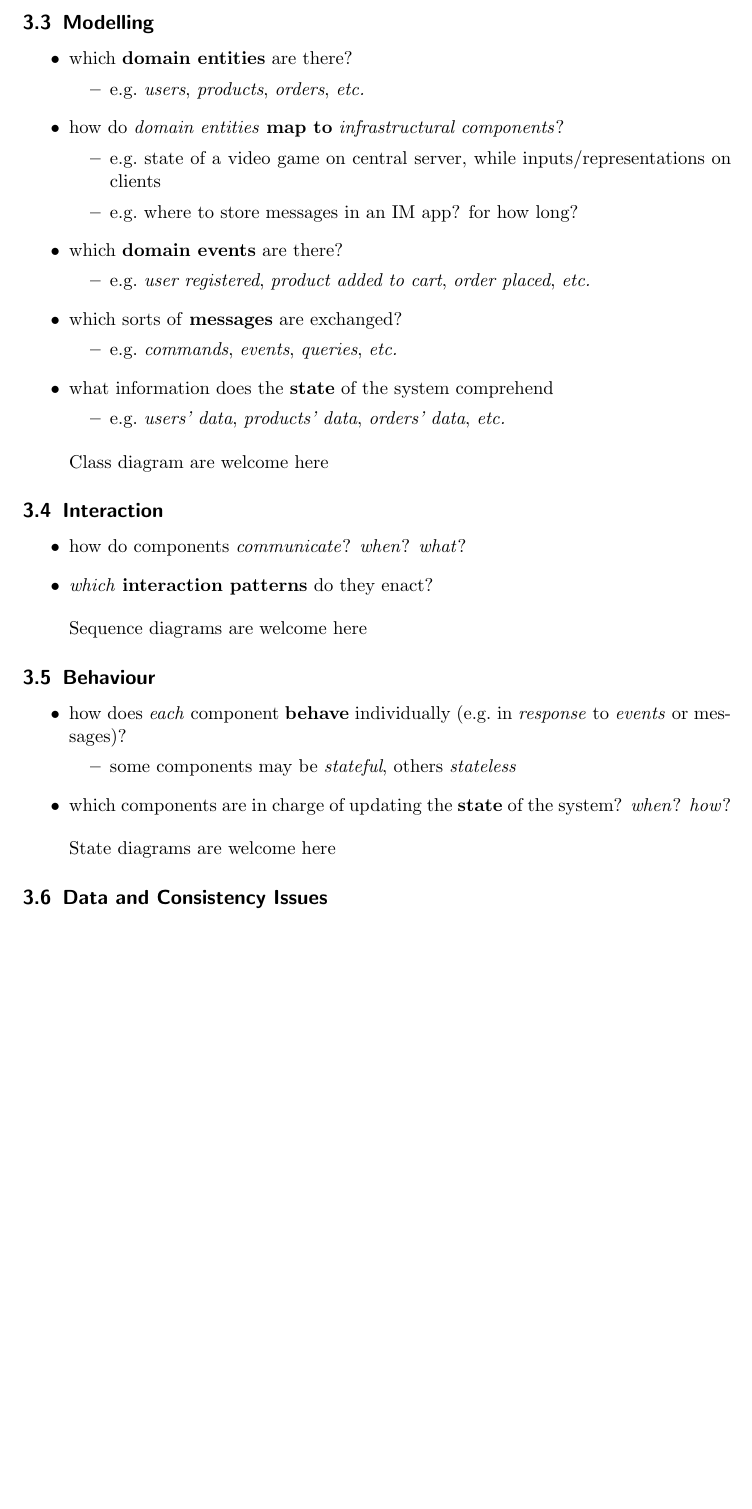
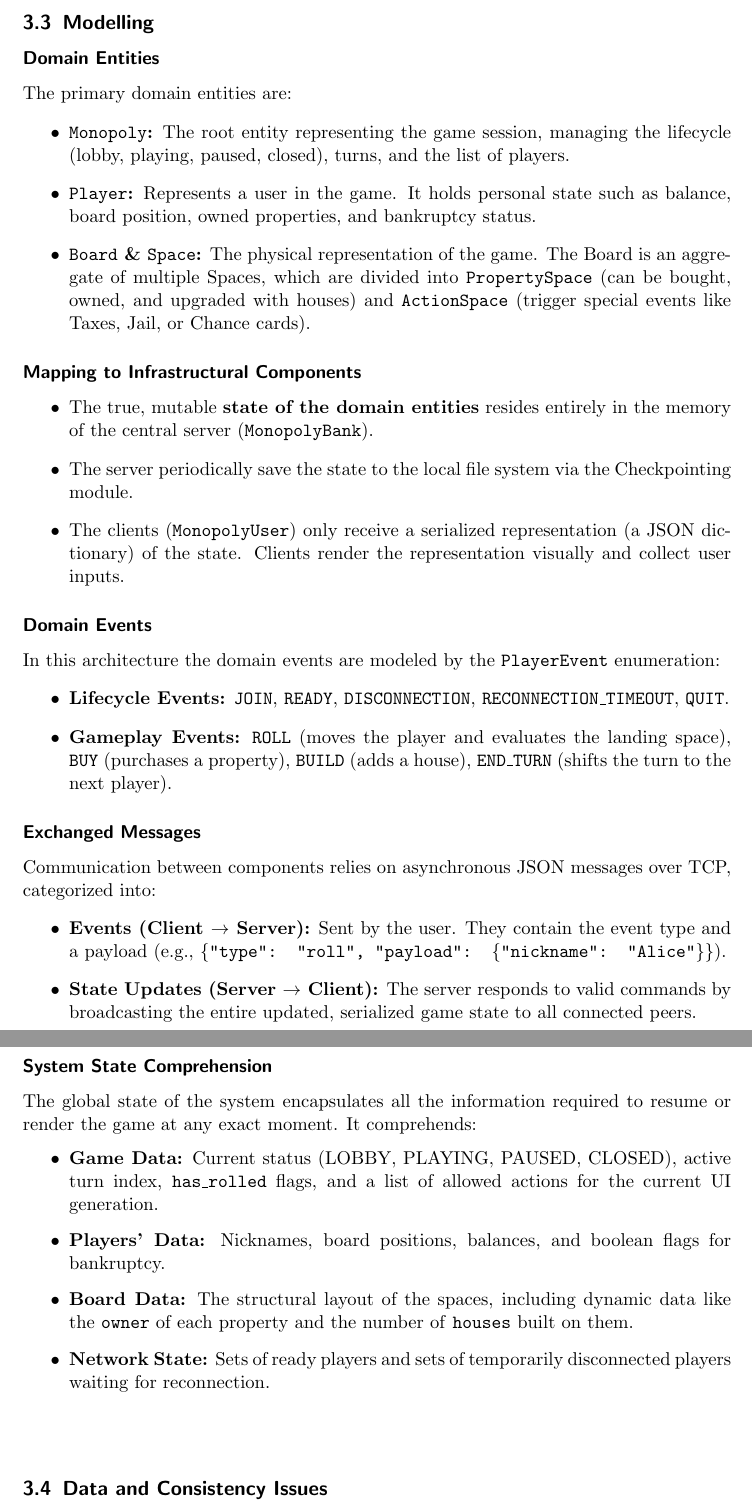
Before and after one commit to 22Daniele/final-report-monopoly-clone, a LaTeX paper (distributed-systems-final-report.tex): part of page 7 of 11 before the commit and two parts of pages 7 and 8 of 12 after it, the two joined at a grey line, cut so that both start at the same text, the shorter picture padded with empty space. Compiled offline with pdfLaTeX.

Commit message:
distributed features added

```diff
--- a/distributed-systems-final-report.tex
+++ b/distributed-systems-final-report.tex
@@ -267,65 +267,41 @@
 
 \subsection{Modelling}\label{modelling}
 
+\subsubsection*{Domain Entities}
+The primary domain entities are:
 \begin{itemize}
-  \item which \textbf{domain entities} are there?
-  %
-  \begin{itemize}
-    \item e.g.~\emph{users}, \emph{products}, \emph{orders}, \emph{etc.}
+    \item \textbf{\texttt{Monopoly}:} The root entity representing the game session, managing the lifecycle (lobby, playing, paused, closed), turns, and the list of players.
+    \item \textbf{\texttt{Player}:} Represents a user in the game. It holds personal state such as balance, board position, owned properties, and bankruptcy status.
+    \item \textbf{\textbf{\texttt{Board}} \& \textbf{\texttt{Space}}:} The physical representation of the game. The Board is an aggregate of multiple Spaces, which are divided into \texttt{PropertySpace} (can be bought, owned, and upgraded with houses) and \texttt{ActionSpace} (trigger special events like Taxes, Jail, or Chance cards).
 \end{itemize}
 
-  \item how do \emph{domain entities} \textbf{map to} \emph{infrastructural components}?
-  %
+\subsubsection*{Mapping to Infrastructural Components}
 \begin{itemize}
-    \item e.g.~state of a video game on central server, while inputs/representations on clients
-    \item e.g.~where to store messages in an IM app? for how long?
+    \item The true, mutable \textbf{state of the domain entities} resides entirely in the memory of the central server (\texttt{MonopolyBank}).
+    \item The server periodically save the state to the local file system via the Checkpointing module.
+    \item The clients (\texttt{MonopolyUser}) only receive a serialized representation (a JSON dictionary) of the state. Clients render the representation visually and collect user inputs.
 \end{itemize}
 
-  \item which \textbf{domain events} are there?
-  %
+\subsubsection*{Domain Events}
+In this architecture the domain events are modeled by the \texttt{PlayerEvent} enumeration:
 \begin{itemize}
-    \item e.g.~\emph{user registered}, \emph{product added to cart}, \emph{order placed}, \emph{etc.}
+    \item \textbf{Lifecycle Events:} \texttt{JOIN}, \texttt{READY}, \texttt{DISCONNECTION}, \texttt{RECONNECTION\_TIMEOUT}, \texttt{QUIT}.
+    \item \textbf{Gameplay Events:} \texttt{ROLL} (moves the player and evaluates the landing space), \texttt{BUY} (purchases a property), \texttt{BUILD} (adds a house), \texttt{END\_TURN} (shifts the turn to the next player).
 \end{itemize}
 
-  \item which sorts of \textbf{messages} are exchanged?
-  %
+\subsubsection*{Exchanged Messages}
+Communication between components relies on asynchronous JSON messages over TCP, categorized into:
 \begin{itemize}
-    \item e.g.~\emph{commands}, \emph{events}, \emph{queries}, \emph{etc.}
+    \item \textbf{Events (Client $\rightarrow$ Server):} Sent by the user. They contain the event type and a payload (e.g., \texttt{\{"type": "roll", "payload": \{"nickname": "Alice"\}\}}).
+    \item \textbf{State Updates (Server $\rightarrow$ Client):} The server responds to valid commands by broadcasting the entire updated, serialized game state to all connected peers.
 \end{itemize}
 
-  \item what information does the \textbf{state} of the system comprehend
-  %
+\subsubsection*{System State Comprehension}
+The global state of the system encapsulates all the information required to resume or render the game at any exact moment. It comprehends:
 \begin{itemize}
-    \item e.g.~\emph{users' data}, \emph{products' data}, \emph{orders' data}, \emph{etc.}
-  \end{itemize}
+    \item \textbf{Game Data:} Current status (LOBBY, PLAYING, PAUSED, CLOSED), active turn index, \texttt{has\_rolled} flags, and a list of allowed actions for the current UI generation.
+    \item \textbf{Players' Data:} Nicknames, board positions, balances, and boolean flags for bankruptcy.
+    \item \textbf{Board Data:} The structural layout of the spaces, including dynamic data like the \texttt{owner} of each property and the number of \texttt{houses} built on them.
+    \item \textbf{Network State:} Sets of ready players and sets of temporarily disconnected players waiting for reconnection.
 \end{itemize}
 
-\begin{quote}
-Class diagram are welcome here
-\end{quote}
-
-\subsection{Interaction}\label{interaction}
-
-\begin{itemize}
-  \item how do components \emph{communicate}? \emph{when}? \emph{what}?
-  \item \emph{which} \textbf{interaction patterns} do they enact?
-\end{itemize}
-
-\begin{quote}
-Sequence diagrams are welcome here
-\end{quote}
-
-\subsection{Behaviour}\label{behaviour}
-
-\begin{itemize}
-  \item how does \emph{each} component \textbf{behave} individually (e.g.~in \emph{response} to \emph{events} or messages)?
-  \begin{itemize}
-    \item some components may be \emph{stateful}, others \emph{stateless}
-  \end{itemize}
-
-  \item which components are in charge of updating the \textbf{state} of the system? \emph{when}? \emph{how}?
-\end{itemize}
-
-\begin{quote}
-State diagrams are welcome here
-\end{quote}
@@ -332,3 +313,6 @@
+    \label{fig:model class diagram}
+\end{figure}
+\vspace{0.5cm}
 
 \subsection{Data and Consistency Issues}\label{data-and-consistency-issues}
 
```
Also changed, not shown: figures/model_diagram.png (added), distributed-systems-final-report.tex (7 more changed lines). Lines whose indentation alone changed are shown as unchanged.
